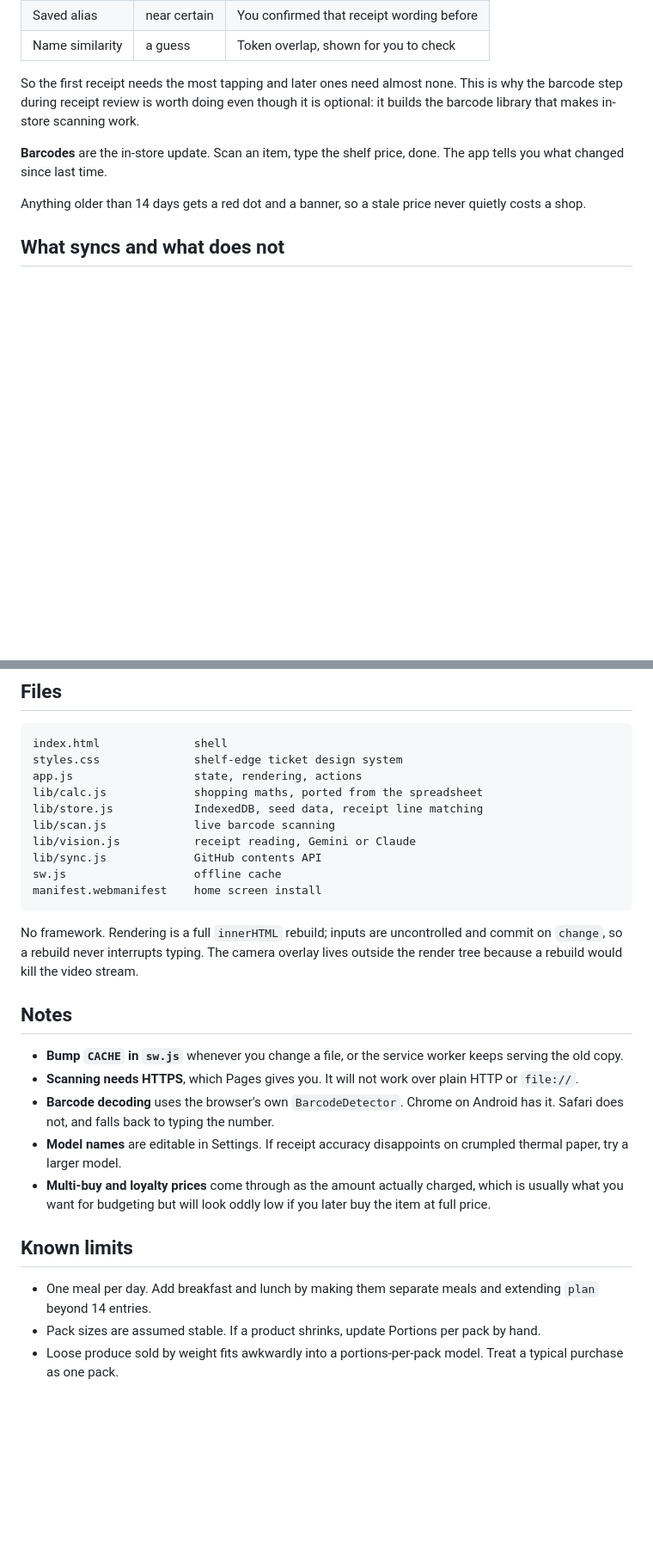
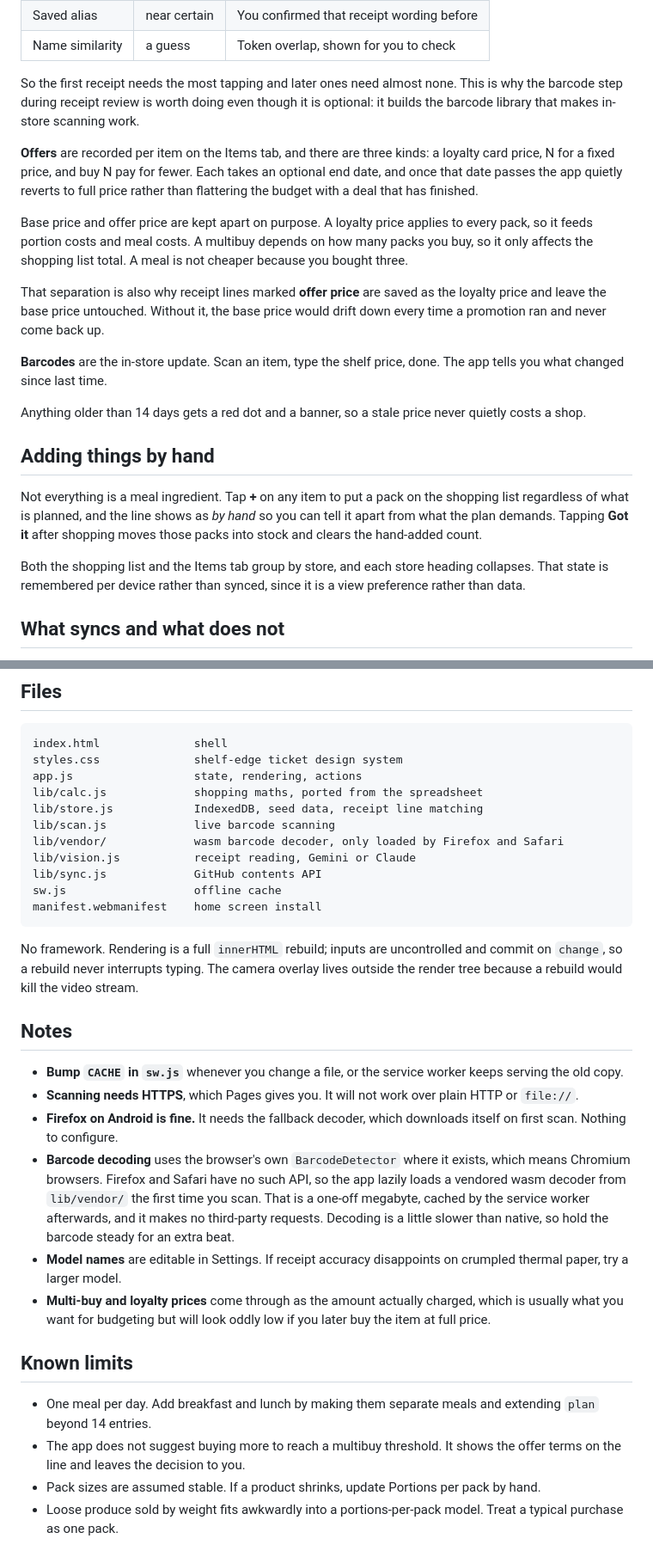
Before and after one commit to Gizmo73/food-budget, a Markdown page: README.md, 2 parts joined by grey strips. Shown at 86% size. Rendered like a GitHub page; blank space fills up the shorter version.

Commit message:
Update README with offers and barcode decoding info
Added details about offers, barcode decoding, and app limits.

```diff
--- a/README.md
+++ b/README.md
@@ -27,9 +27,21 @@ Matching gets better every shop, because confirming a line saves that receipt's
 
 So the first receipt needs the most tapping and later ones need almost none. This is why the barcode step during receipt review is worth doing even though it is optional: it builds the barcode library that makes in-store scanning work.
 
+**Offers** are recorded per item on the Items tab, and there are three kinds: a loyalty card price, N for a fixed price, and buy N pay for fewer. Each takes an optional end date, and once that date passes the app quietly reverts to full price rather than flattering the budget with a deal that has finished.
+
+Base price and offer price are kept apart on purpose. A loyalty price applies to every pack, so it feeds portion costs and meal costs. A multibuy depends on how many packs you buy, so it only affects the shopping list total. A meal is not cheaper because you bought three.
+
+That separation is also why receipt lines marked **offer price** are saved as the loyalty price and leave the base price untouched. Without it, the base price would drift down every time a promotion ran and never come back up.
+
 **Barcodes** are the in-store update. Scan an item, type the shelf price, done. The app tells you what changed since last time.
 
 Anything older than 14 days gets a red dot and a banner, so a stale price never quietly costs a shop.
+
+## Adding things by hand
+
+Not everything is a meal ingredient. Tap **+** on any item to put a pack on the shopping list regardless of what is planned, and the line shows as *by hand* so you can tell it apart from what the plan demands. Tapping **Got it** after shopping moves those packs into stock and clears the hand-added count.
+
+Both the shopping list and the Items tab group by store, and each store heading collapses. That state is remembered per device rather than synced, since it is a view preference rather than data.
 
 ## What syncs and what does not
 
@@ -56,6 +68,7 @@ app.js                  state, rendering, actions
 lib/calc.js             shopping maths, ported from the spreadsheet
 lib/store.js            IndexedDB, seed data, receipt line matching
 lib/scan.js             live barcode scanning
+lib/vendor/             wasm barcode decoder, only loaded by Firefox and Safari
 lib/vision.js           receipt reading, Gemini or Claude
 lib/sync.js             GitHub contents API
 sw.js                   offline cache
@@ -68,12 +81,14 @@ No framework. Rendering is a full `innerHTML` rebuild; inputs are uncontrolled a
 
 - **Bump `CACHE` in `sw.js`** whenever you change a file, or the service worker keeps serving the old copy.
 - **Scanning needs HTTPS**, which Pages gives you. It will not work over plain HTTP or `file://`.
-- **Barcode decoding** uses the browser's own `BarcodeDetector`. Chrome on Android has it. Safari does not, and falls back to typing the number.
+- **Firefox on Android is fine.** It needs the fallback decoder, which downloads itself on first scan. Nothing to configure.
+- **Barcode decoding** uses the browser's own `BarcodeDetector` where it exists, which means Chromium browsers. Firefox and Safari have no such API, so the app lazily loads a vendored wasm decoder from `lib/vendor/` the first time you scan. That is a one-off megabyte, cached by the service worker afterwards, and it makes no third-party requests. Decoding is a little slower than native, so hold the barcode steady for an extra beat.
 - **Model names** are editable in Settings. If receipt accuracy disappoints on crumpled thermal paper, try a larger model.
 - **Multi-buy and loyalty prices** come through as the amount actually charged, which is usually what you want for budgeting but will look oddly low if you later buy the item at full price.
 
 ## Known limits
 
 - One meal per day. Add breakfast and lunch by making them separate meals and extending `plan` beyond 14 entries.
+- The app does not suggest buying more to reach a multibuy threshold. It shows the offer terms on the line and leaves the decision to you.
 - Pack sizes are assumed stable. If a product shrinks, update Portions per pack by hand.
 - Loose produce sold by weight fits awkwardly into a portions-per-pack model. Treat a typical purchase as one pack.
```
